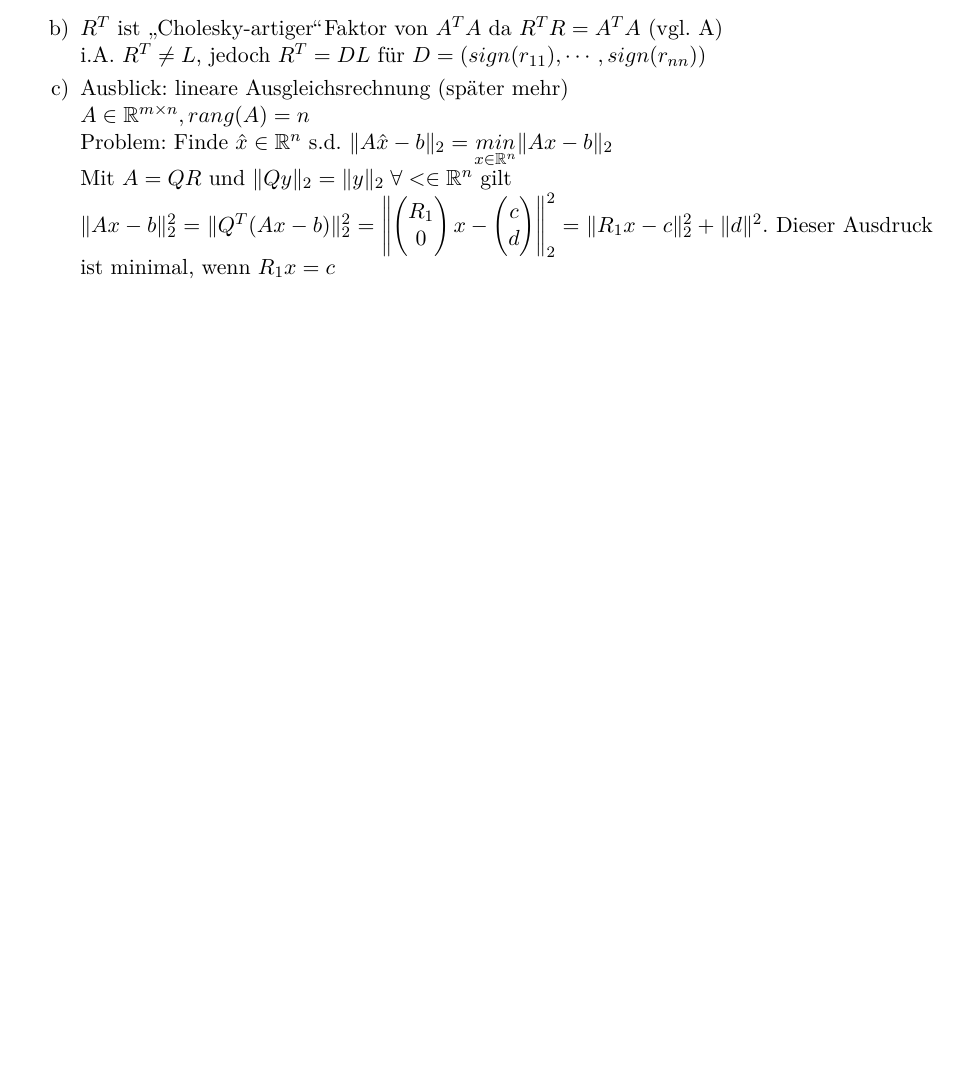
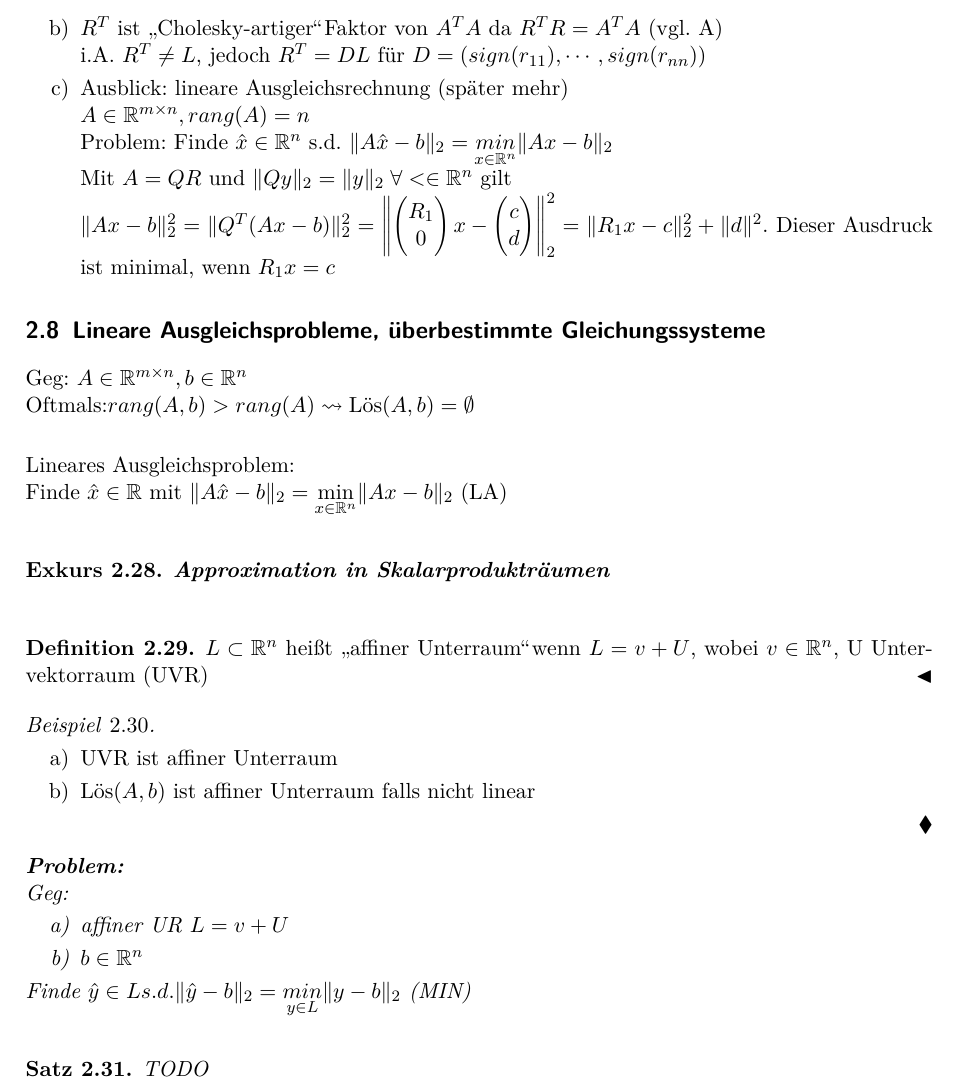
Before and after one commit to femtobit/numerik, a LaTeX document (notes/numerik.tex, which reads notes/vorlesung2014-11-03.tex): part of page 16 of 16, cut so that both start at the same text, the shorter picture padded with empty space. Compiled offline with pdfLaTeX.

Commit message:
Vorlesung 11.03 begonnen

```diff
--- a/notes/numerik.tex
+++ b/notes/numerik.tex
@@ -62,6 +62,7 @@
 \declaretheorem[sibling=Beispiel]{Satz}
 \declaretheorem[sibling=Beispiel]{Korollar}
 \declaretheorem[sibling=Beispiel]{Lemma}
+\declaretheorem[sibling=Beispiel]{Exkurs}
 
 \title{Numerische Mathematik}
 \subtitle{Notizen zur Vorlesung von Prof. Dr. Timo Reis, WiSe 2014/15}
--- a/notes/vorlesung2014-11-03.tex
+++ b/notes/vorlesung2014-11-03.tex
@@ -0,0 +1,26 @@
+\subsection{Lineare Ausgleichsprobleme, überbestimmte Gleichungssysteme}
+Geg: $A \in \RR^{m\times n}, b\in \RR^n$\\
+Oftmals:$rang(A,b)>rang(A) \rightsquigarrow \text{Lös}(A,b) = \emptyset$\\
+
+Lineares Ausgleichsproblem:\\
+Finde $\hat{x} \in \RR \text{ mit } \|A\hat{x}-b\|_2 = \underset{x \in \RR^n}{\mathrm{min}}\|Ax-b\|_2$ (LA)\\
+\begin{Exkurs}\textbf{Approximation in Skalarprodukträumen}\\
+\begin{Definition}
+$L \subset \RR^n$ heißt \glqq affiner Unterraum\grqq wenn $L=v+U$, wobei $v \in \RR^n$, U Untervektorraum (UVR)
+\end{Definition}
+\begin{Beispiel}\hfill
+	\begin{itemize}
+	\item[a)] UVR ist affiner Unterraum
+	\item[b)] Lös$(A,b)$ ist affiner Unterraum falls nicht linear
+	\end{itemize}
+\end{Beispiel}
+\textbf{Problem:}\\
+Geg: \begin{itemize}
+	 \item[a)] affiner UR $L=v+U$
+	 \item[b)] $b \in \RR^n$
+	 \end{itemize}
+Finde $\hat{y} \in L s.d. \|\hat{y}-b\|_2 = \underset{y \in L}{min} \|y-b\|_2$ (MIN)\\
+\begin{Satz}
+TODO
+\end{Satz}
+\end{Exkurs}
```
